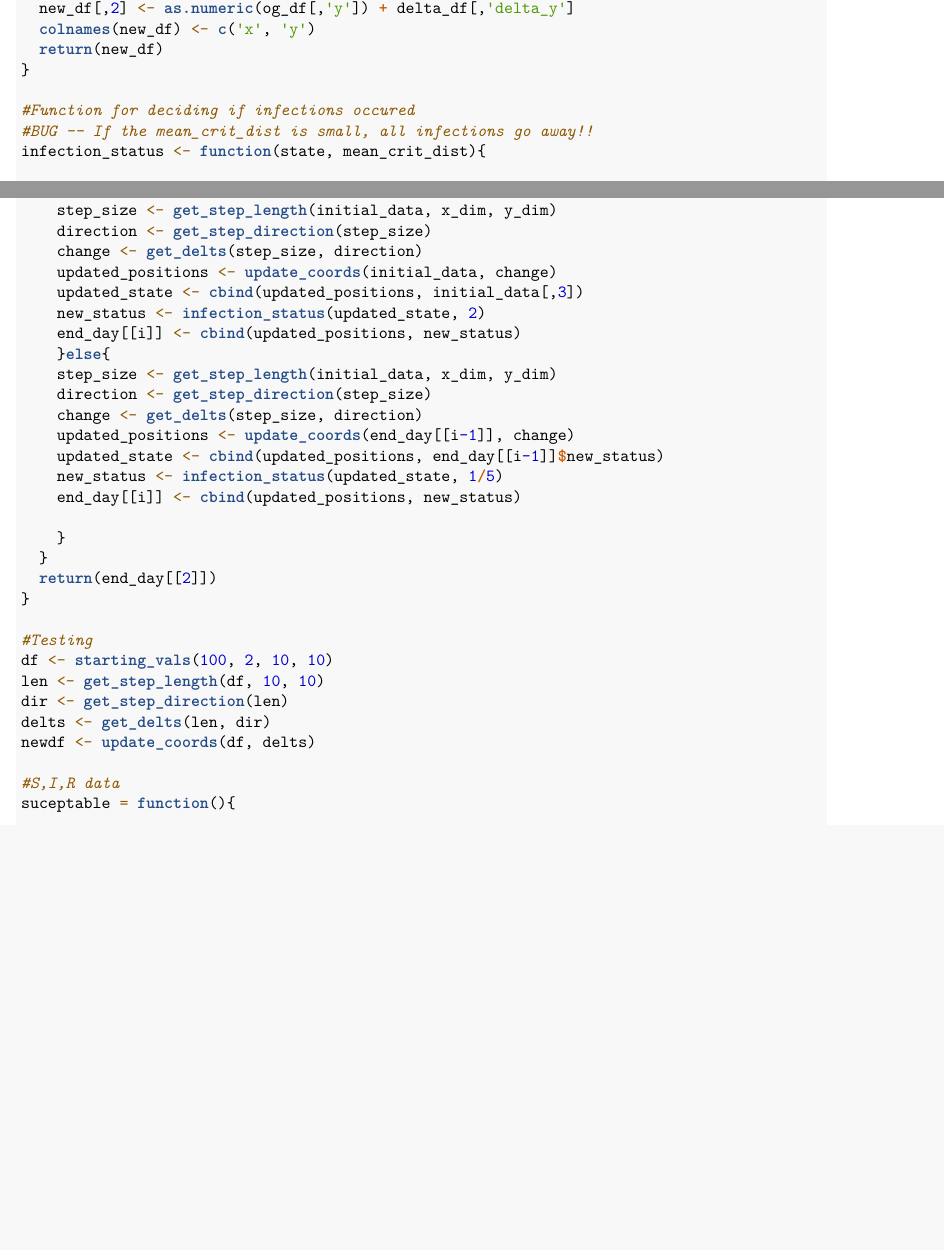
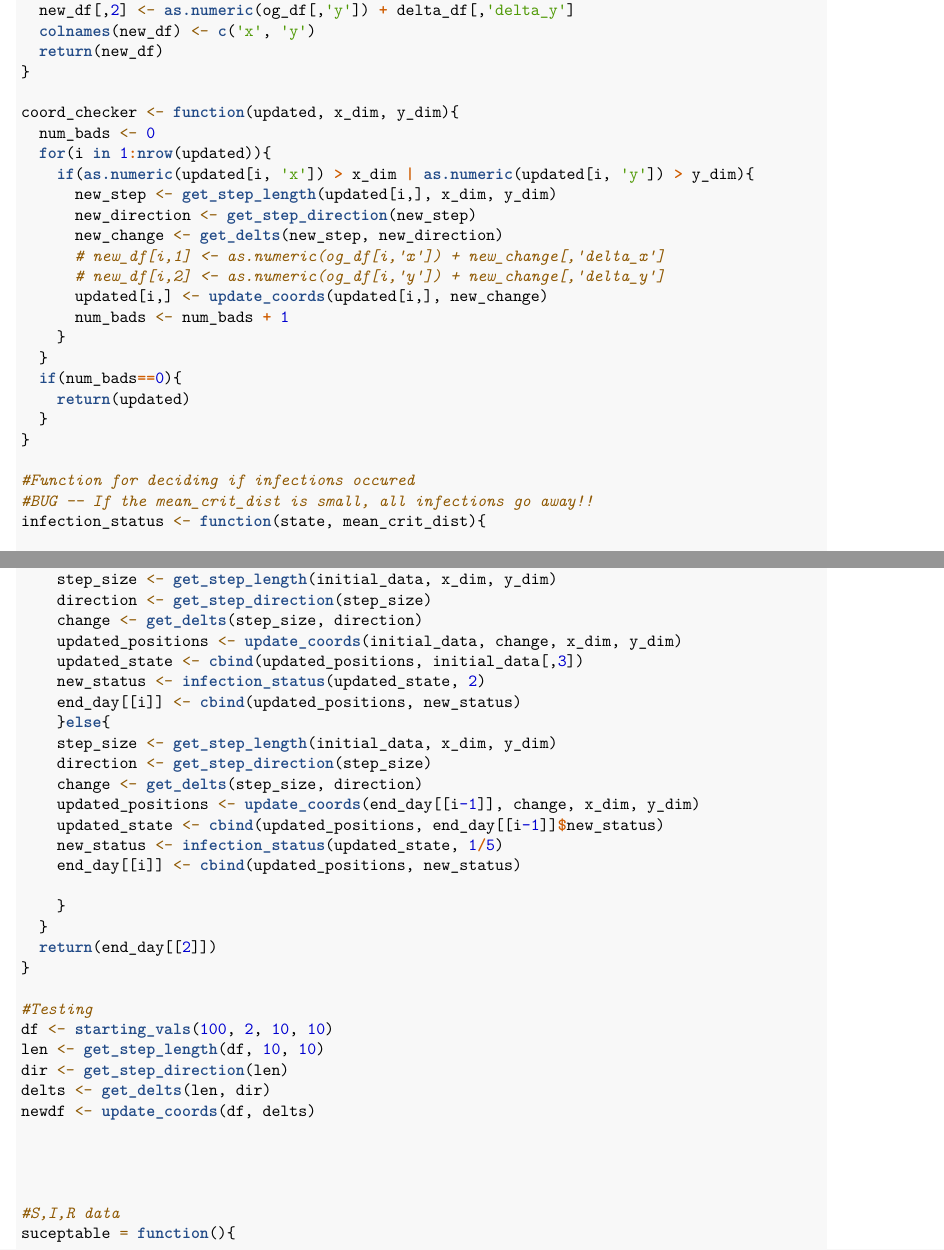
Before and after one commit to nathanhemenway/COVID-19-Simulator, an R Markdown document (Stat 400 proj.Rmd): two parts of pages 2 and 3 of 3 before the commit and two parts of pages 2 and 3 of 4 after it, joined at a grey line, cut so that both start at the same text, the shorter picture padded with empty space. Rendered offline with R 4.5, knitr and Pandoc, then LaTeX, with nearby package versions; code that draws random numbers runs with fixed seeds of ours.

Commit message:
tried making a coord checker

```diff
--- a/Stat 400 proj.Rmd
+++ b/Stat 400 proj.Rmd
@@ -61,6 +61,24 @@ update_coords <- function(og_df, delta_df){
   return(new_df)
 }
 
+coord_checker <- function(updated, x_dim, y_dim){
+  num_bads <- 0
+  for(i in 1:nrow(updated)){
+    if(as.numeric(updated[i, 'x']) > x_dim | as.numeric(updated[i, 'y']) > y_dim){
+      new_step <- get_step_length(updated[i,], x_dim, y_dim)
+      new_direction <- get_step_direction(new_step)
+      new_change <- get_delts(new_step, new_direction)
+      # new_df[i,1] <- as.numeric(og_df[i,'x']) + new_change[,'delta_x']
+      # new_df[i,2] <- as.numeric(og_df[i,'y']) + new_change[,'delta_y']
+      updated[i,] <- update_coords(updated[i,], new_change)
+      num_bads <- num_bads + 1
+    }
+  }
+  if(num_bads==0){
+    return(updated)
+  }
+}
+
 #Function for deciding if infections occured
 #BUG -- If the mean_crit_dist is small, all infections go away!!
 infection_status <- function(state, mean_crit_dist){
@@ -103,7 +121,7 @@ simulator <- function(days, num_subjects, x_dim, y_dim, I_0){
     step_size <- get_step_length(initial_data, x_dim, y_dim)
     direction <- get_step_direction(step_size)
     change <- get_delts(step_size, direction)
-    updated_positions <- update_coords(initial_data, change)
+    updated_positions <- update_coords(initial_data, change, x_dim, y_dim)
     updated_state <- cbind(updated_positions, initial_data[,3])
     new_status <- infection_status(updated_state, 2)
     end_day[[i]] <- cbind(updated_positions, new_status)
@@ -111,7 +129,7 @@ simulator <- function(days, num_subjects, x_dim, y_dim, I_0){
     step_size <- get_step_length(initial_data, x_dim, y_dim)
     direction <- get_step_direction(step_size)
     change <- get_delts(step_size, direction)
-    updated_positions <- update_coords(end_day[[i-1]], change)
+    updated_positions <- update_coords(end_day[[i-1]], change, x_dim, y_dim)
     updated_state <- cbind(updated_positions, end_day[[i-1]]$new_status)
     new_status <- infection_status(updated_state, 1/5)
     end_day[[i]] <- cbind(updated_positions, new_status)
```
Also changed, not shown: Stat 400 proj.Rmd (3 more changed lines).
